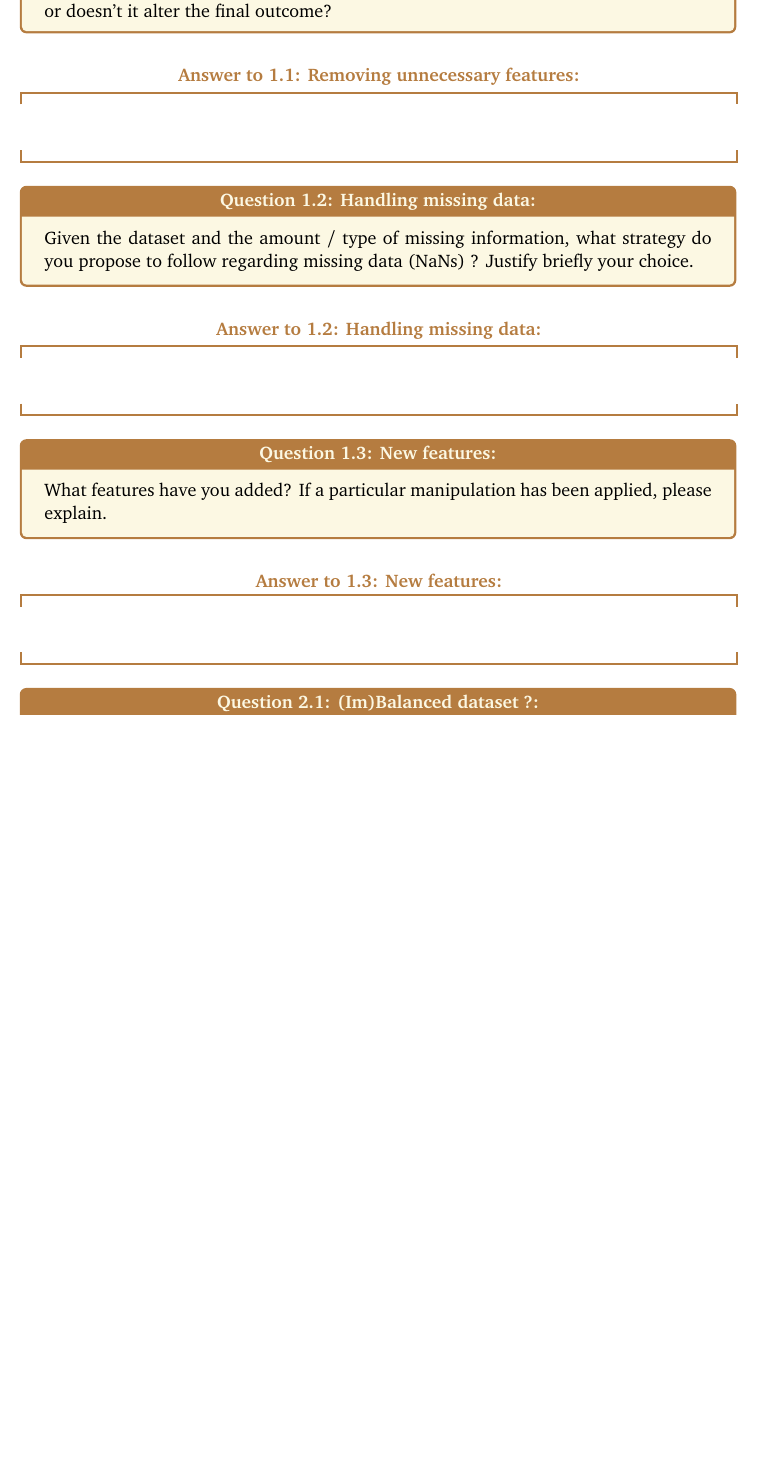
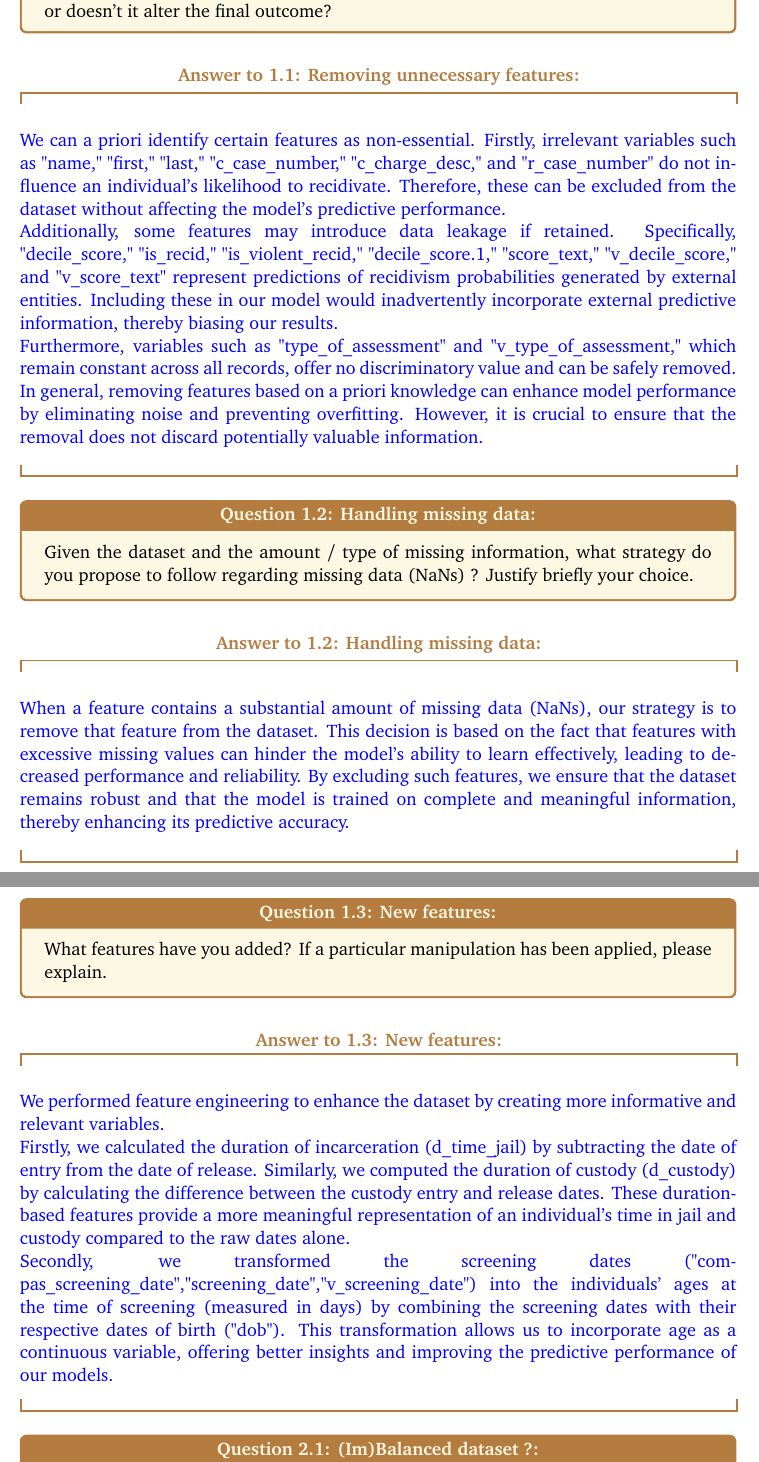
Before and after one commit to Potomolo/LEPL1109-CraHackaton, a LaTeX document (Hackaton_3/LATEX/main.tex): part of page 2 of 4 before the commit and two parts of pages 2 and 3 of 5 after it, the two joined at a grey line, cut so that both start at the same text, the shorter picture padded with empty space. Compiled offline with pdfLaTeX.

Commit message:
part 1 rapport

```diff
--- a/Hackaton_3/LATEX/main.tex
+++ b/Hackaton_3/LATEX/main.tex
@@ -64,6 +64,13 @@
     Generally speaking, is it a good idea to remove a feature based on \emph{a priori} knowledge, or doesn't it alter the final outcome?
 \end{question}
 \begin{answer}\color{blue}
+ We can a priori identify certain features as non-essential. Firstly, irrelevant variables such as "name," "first," "last," "c\_case\_number," "c\_charge\_desc," and "r\_case\_number" do not influence an individual's likelihood to recidivate. Therefore, these can be excluded from the dataset without affecting the model's predictive performance.
+
+Additionally, some features may introduce data leakage if retained. Specifically, "decile\_score," "is\_recid," "is\_violent\_recid," "decile\_score.1," "score\_text," "v\_decile\_score," and "v\_score\_text" represent predictions of recidivism probabilities generated by external entities. Including these in our model would inadvertently incorporate external predictive information, thereby biasing our results.
+
+Furthermore, variables such as "type\_of\_assessment" and "v\_type\_of\_assessment," which remain constant across all records, offer no discriminatory value and can be safely removed.
+
+In general, removing features based on a priori knowledge can enhance model performance by eliminating noise and preventing overfitting. However, it is crucial to ensure that the removal does not discard potentially valuable information.
 % ------------------------------------------------------------
 % TO FILL
 % ------------------------------------------------------------
@@ -76,6 +83,8 @@
 % ------------------------------------------------------------
 % TO FILL
 % ------------------------------------------------------------
+When a feature contains a substantial amount of missing data (NaNs), our strategy is to remove that feature from the dataset. This decision is based on the fact that features with excessive missing values can hinder the model's ability to learn effectively, leading to decreased performance and reliability. By excluding such features, we ensure that the dataset remains robust and that the model is trained on complete and meaningful information, thereby enhancing its predictive accuracy.
+
 \end{answer}
 
 \begin{question}{1.3: New features}
@@ -85,6 +94,11 @@
 % ------------------------------------------------------------
 % TO FILL
 % ------------------------------------------------------------
+We performed feature engineering to enhance the dataset by creating more informative and relevant variables.
+
+Firstly, we calculated the duration of incarceration (d\_time\_jail) by subtracting the date of entry from the date of release. Similarly, we computed the duration of custody (d\_custody) by calculating the difference between the custody entry and release dates. These duration-based features provide a more meaningful representation of an individual's time in jail and custody compared to the raw dates alone.
+
+Secondly, we transformed the screening dates ("compas\_screening\_date","screening\_date","v\_screening\_date") into the individuals' ages at the time of screening (measured in days) by combining the screening dates with their respective dates of birth ("dob"). This transformation allows us to incorporate age as a continuous variable, offering better insights and improving the predictive performance of our models.
 \end{answer}
 
 \begin{question}{2.1: (Im)Balanced dataset ?}
```
Also changed, not shown: Hackaton_3/LATEX/main.tex (14 more changed lines).
